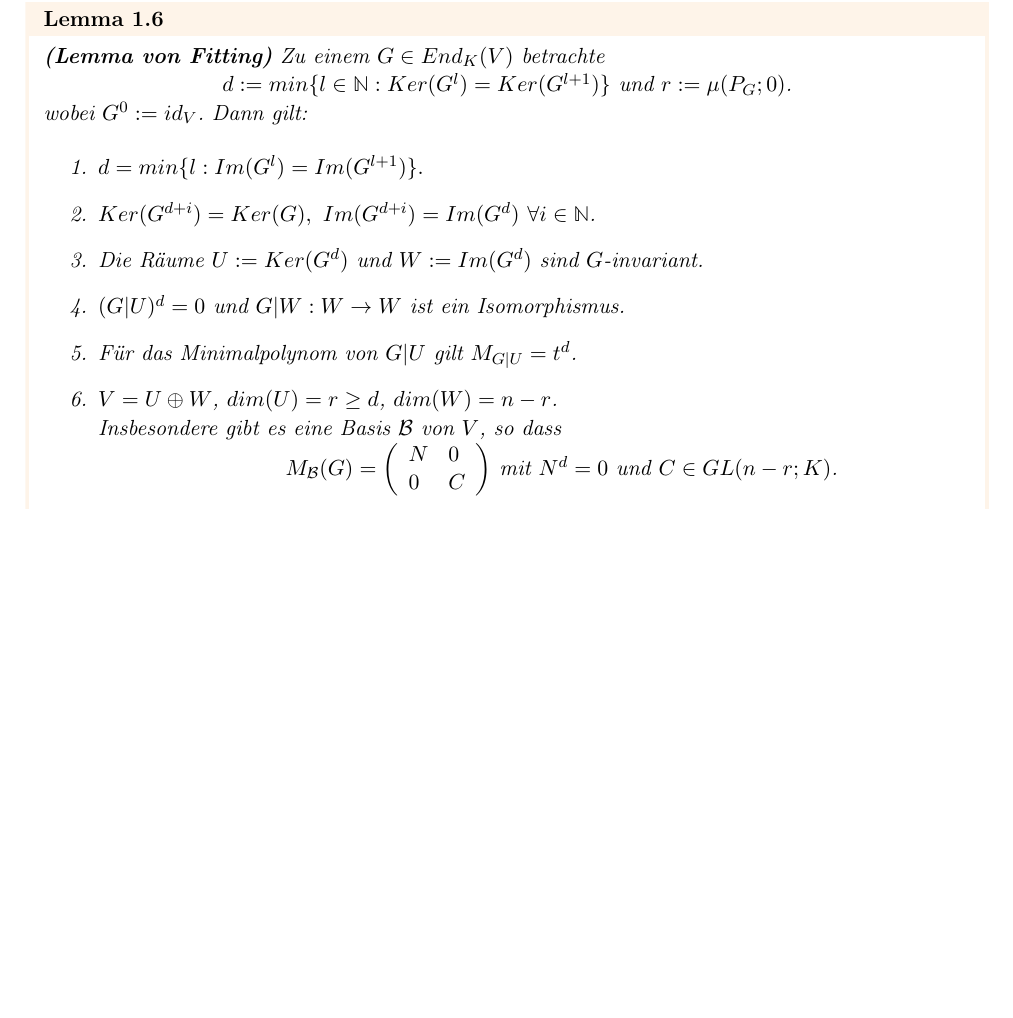
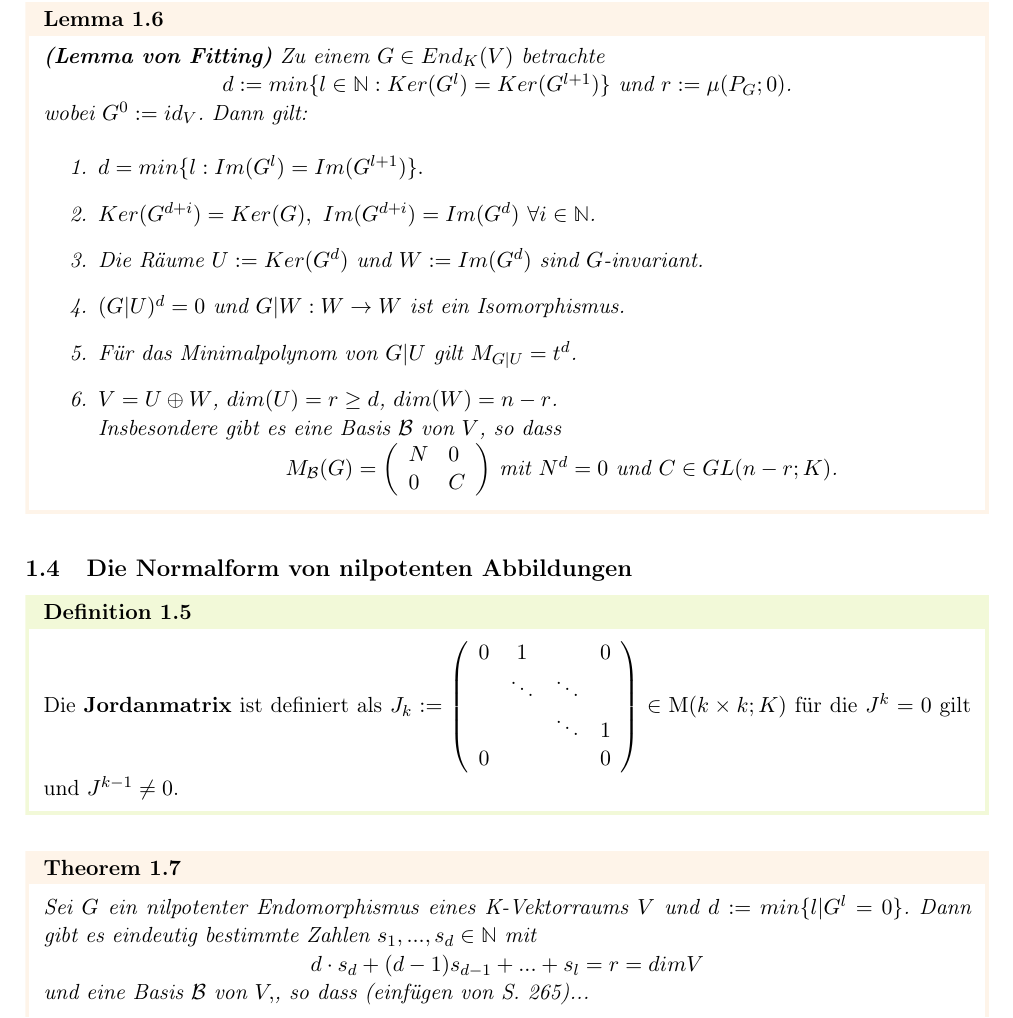
Before and after one commit to FredericJorgensen/linalg-zusammenfassung, a LaTeX paper (linalg-zusammenfassung.tex): part of page 7 of 8, cut so that both start at the same text, the shorter picture padded with empty space. Compiled offline with pdfLaTeX.

Commit message:
Vorlesung26022002

```diff
--- a/linalg-zusammenfassung.tex
+++ b/linalg-zusammenfassung.tex
@@ -184,6 +184,16 @@ mit  $N^d = 0$ und $C \in GL (n-r; K)$.}
 \end{lemma}
 %to be continued
 %Satz seite 256 nochmal aufschreiben
+\subsection{Die Normalform von nilpotenten Abbildungen}
+\begin{definition}
+Die \bt{Jordanmatrix} ist definiert als $J_{k}:=\left(\begin{array}{cccc}{0} & {1} & {} & {0} \\ {} & {\ddots} & {\ddots} & {} \\ {} & {} & {\ddots} & {1} \\ {0} & {} & {} & {0}\end{array}\right) \in \mathrm{M}(k \times k ; K)$ f\uee r die $J^k = 0$ gilt und $J^{k-1} \neq 0$.
+\end{definition}
+\begin{theorem}
+Sei $G$ ein nilpotenter Endomorphismus eines K-Vektorraums $V$ und $d := min \{l | G^l = 0 \}$. Dann gibt es eindeutig bestimmte Zahlen $s_1, ..., s_d \in \mathbb{N}$ mit
+\\ \centerline{$d \cdot s_d +(d - 1)s_{d-1} + ... + s_l = r = dim V$}
+\\und eine Basis $\mathcal{B}$ von $V,$, so dass
+(einf\uee gen von S. 265)...
+\end{theorem}
 
 \section{N\uee tzliche Formeln und Hinweise}
 \end{document}
```
